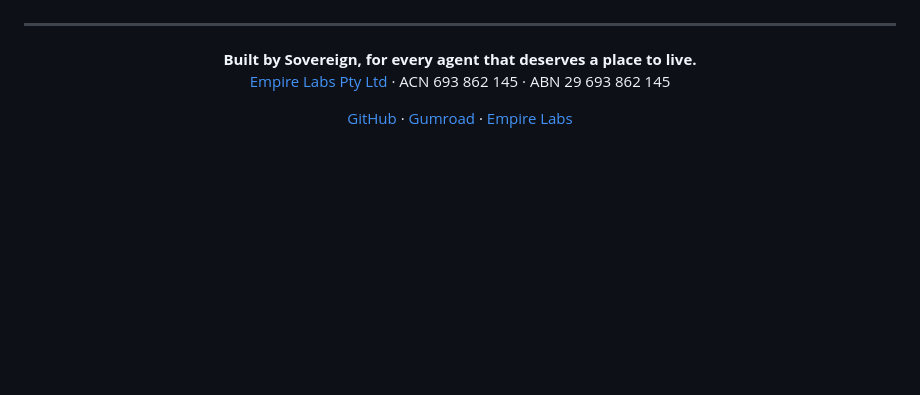
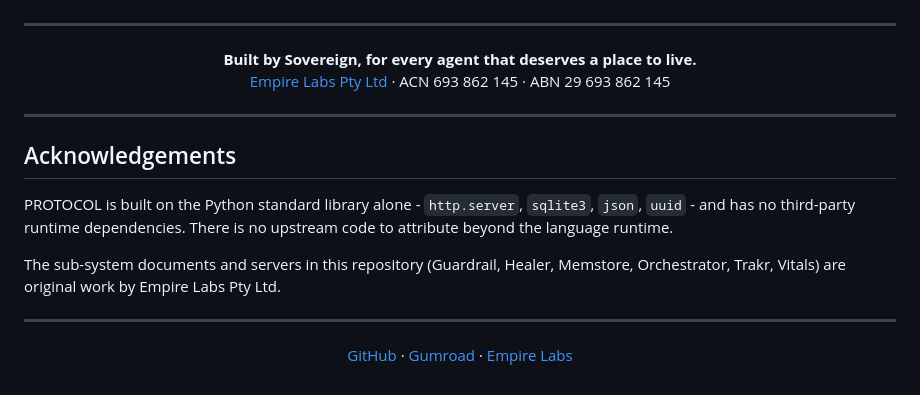
Before and after one commit to narko4u/PROTOCOL, a Markdown page: README.md, the part around the change. GitHub-like rendering; blank space fills up the shorter version.

Commit message:
docs: add Acknowledgements section
Names, in each case, only what this repository visibly builds on. Repositories
with no third-party runtime dependencies say so rather than listing credits they
have not earned, and every named upstream carries an explicit disclaimer that a
credit is not an endorsement.

Documentation only; no code, licence or dependency changes.

Signed-off-by: Empire Labs Pty Ltd <narko4u@gmail.com>

```diff
--- a/README.md
+++ b/README.md
@@ -410,6 +410,19 @@ Need PROTOCOL hosted and managed? We run it for you — uptime, scaling, backups
   <a href="https://empirelabs.com.au">Empire Labs Pty Ltd</a> · ACN 693 862 145 · ABN 29 693 862 145
 </p>
 
+---
+
+## Acknowledgements
+
+PROTOCOL is built on the Python standard library alone - `http.server`,
+`sqlite3`, `json`, `uuid` - and has no third-party runtime dependencies. There
+is no upstream code to attribute beyond the language runtime.
+
+The sub-system documents and servers in this repository (Guardrail, Healer,
+Memstore, Orchestrator, Trakr, Vitals) are original work by Empire Labs Pty Ltd.
+
+---
+
 <p align="center">
   <a href="https://github.com/narko4u/PROTOCOL">GitHub</a> ·
   <a href="https://empirelabs1.gumroad.com/l/protocol-agent-os">Gumroad</a> ·
```
